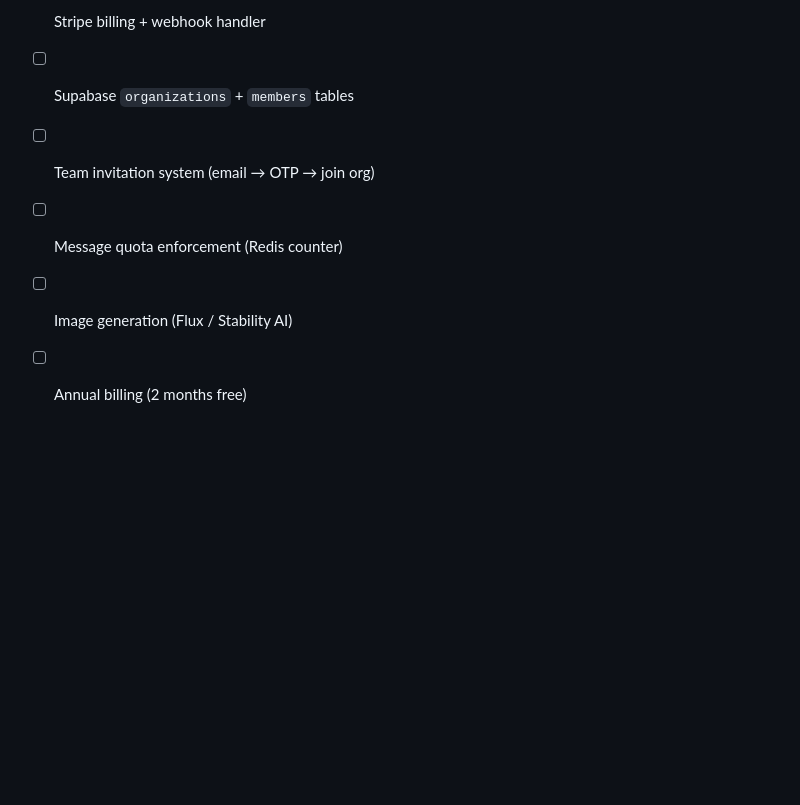
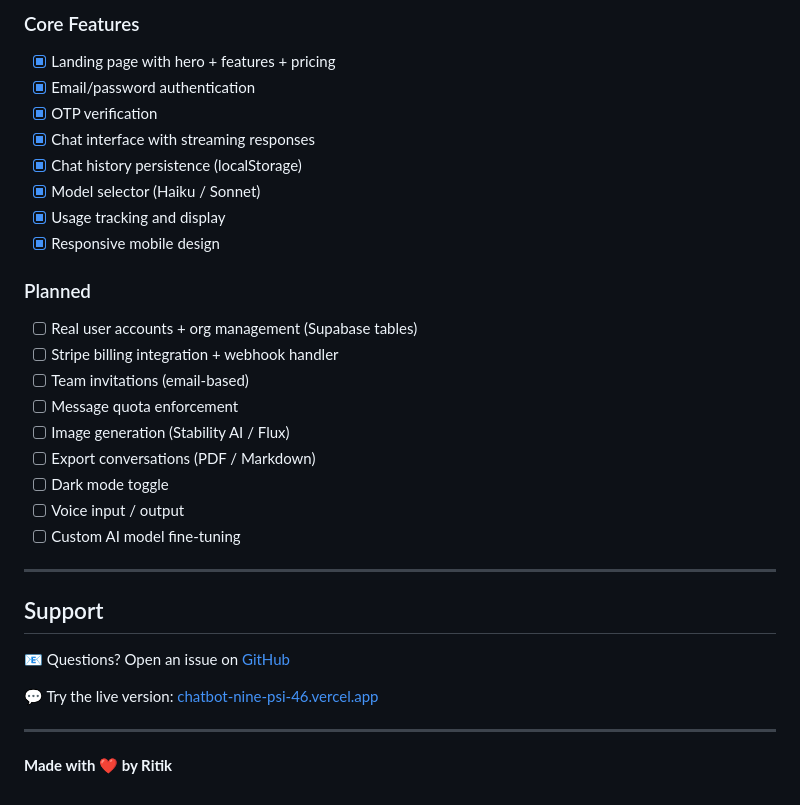
Before and after one commit to Ritik-gusain/chatbot, a Markdown page: README.md, the part around one of its changes. Drawn GitHub-style; blank space fills up the shorter version.

```diff
--- a/README.md
+++ b/README.md
@@ -138,7 +249,33 @@ To enable Google OAuth (already wired in login.html):
 
-- [ ] Stripe billing + webhook handler
-- [ ] Supabase `organizations` + `members` tables
-- [ ] Team invitation system (email → OTP → join org)
-- [ ] Message quota enforcement (Redis counter)
-- [ ] Image generation (Flux / Stability AI)
-- [ ] Annual billing (2 months free)
+### Core Features
+- [x] Landing page with hero + features + pricing
+- [x] Email/password authentication
+- [x] OTP verification
+- [x] Chat interface with streaming responses
+- [x] Chat history persistence (localStorage)
+- [x] Model selector (Haiku / Sonnet)
+- [x] Usage tracking and display
+- [x] Responsive mobile design
+
+### Planned
+- [ ] Real user accounts + org management (Supabase tables)
+- [ ] Stripe billing integration + webhook handler
+- [ ] Team invitations (email-based)
+- [ ] Message quota enforcement
+- [ ] Image generation (Stability AI / Flux)
+- [ ] Export conversations (PDF / Markdown)
+- [ ] Dark mode toggle
+- [ ] Voice input / output
+- [ ] Custom AI model fine-tuning
+
+---
+
+## Support
+
+📧 Questions? Open an issue on [GitHub](https://github.com/Ritik-gusain/chatbot/issues)
+
+💬 Try the live version: [chatbot-nine-psi-46.vercel.app](https://chatbot-nine-psi-46.vercel.app/)
+
+---
+
+**Made with ❤️ by Ritik**
```
Also changed, not shown: other parts of README.md (+157 -46 lines).
